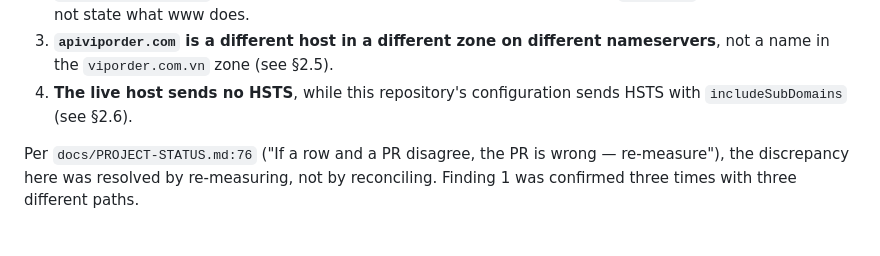
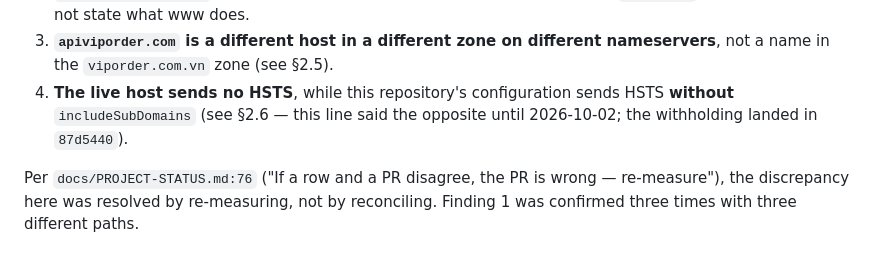
Before and after one commit to thanhbn123/viporder-com-vn, a Markdown page: docs/DNS-CUTOVER.md, the part around one of its changes. GitHub-like rendering.

```diff
--- a/docs/DNS-CUTOVER.md
+++ b/docs/DNS-CUTOVER.md
@@ -344,7 +344,8 @@ it did not contain:
 3. **`apiviporder.com` is a different host in a different zone on different
    nameservers**, not a name in the `viporder.com.vn` zone (see §2.5).
 4. **The live host sends no HSTS**, while this repository's configuration sends
-   HSTS with `includeSubDomains` (see §2.6).
+   HSTS **without** `includeSubDomains` (see §2.6 — this line said the opposite
+   until 2026-10-02; the withholding landed in `87d5440`).
 
 Per `docs/PROJECT-STATUS.md:76` ("If a row and a PR disagree, the PR is wrong —
 re-measure"), the discrepancy here was resolved by re-measuring, not by
```
Also changed, not shown: other parts of docs/DNS-CUTOVER.md (+12 -4 lines), STAGING_HOST_REQUIREMENTS.md (+5 -2 lines), docs/STAGING-RUNBOOK.md (+3 -1 lines).
